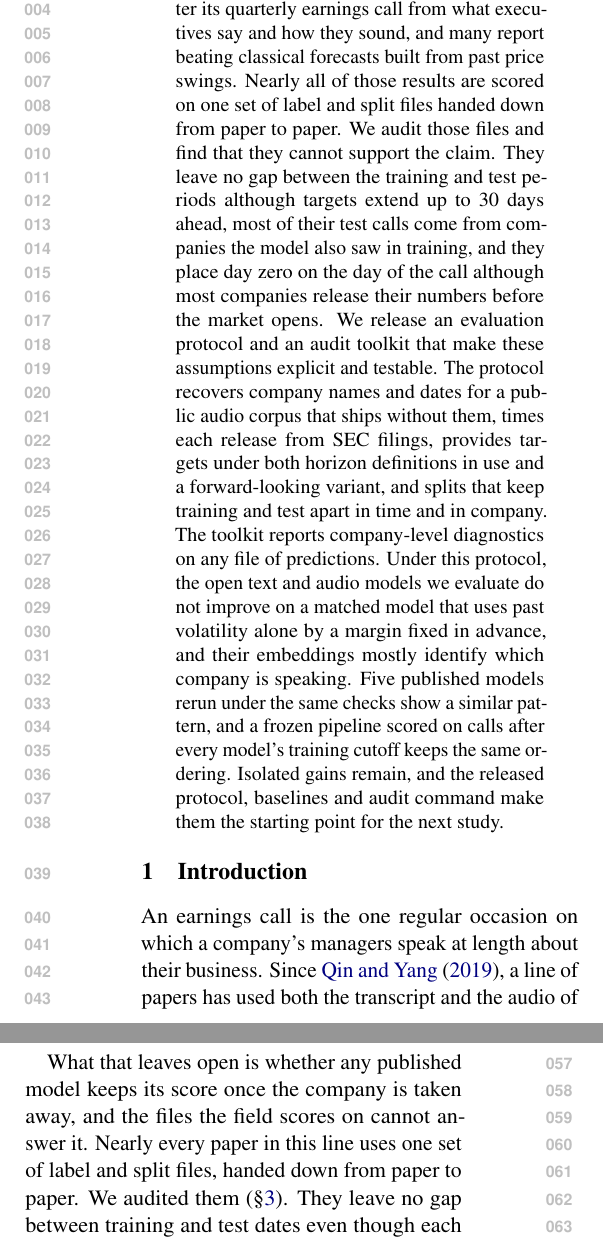
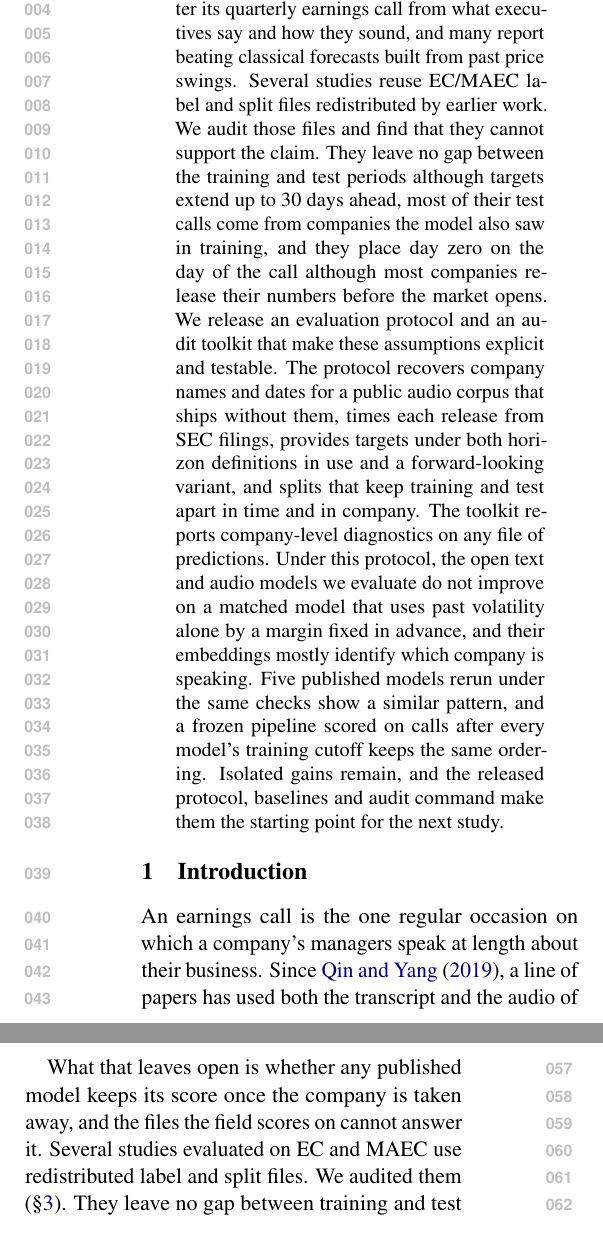
Before and after one commit to urbandrei/Earnings_call_project-main, a LaTeX paper (paper/main.tex, which reads paper/sections/00-abstract.tex, paper/sections/01-introduction.tex): two parts of the columns of page 1 of 21, joined at a grey line, cut so that both start at the same text. Compiled offline with pdfLaTeX.

Commit message:
Paper: advisor's live edits of 2026-10-11 night pulled from Overleaf (shared-files claim narrowed to "several studies" in the abstract and introduction)
Co-Authored-By: Claude Fable 5.1 <noreply@anthropic.com>
Claude-Session: https://claude.ai/code/session_0113376N8LkGVbnbtyAshiwk

```diff
--- a/paper/sections/00-abstract.tex
+++ b/paper/sections/00-abstract.tex
@@ -1,8 +1,7 @@
 For about a decade, researchers have predicted how much a company's stock will
 move after its quarterly earnings call from what executives say and how they
 sound, and many report beating classical forecasts built from past price swings.
-Nearly all of those results are scored on one set of label and split files handed
-down from paper to paper. We audit those files and find that they cannot support
+Several studies reuse EC/MAEC label and split files redistributed by earlier work. We audit those files and find that they cannot support
 the claim. They leave no gap between the training and test periods although
 targets extend up to 30 days ahead, most of their test calls come from companies
 the model also saw in training, and they place day zero on the day of the call
--- a/paper/sections/01-introduction.tex
+++ b/paper/sections/01-introduction.tex
@@ -14,9 +14,7 @@ that corpus and on the shared benchmarks a forecast from the company's own past
 volatility matched or beat every transcript model.
 
 What that leaves open is whether any published model keeps its score once the
-company is taken away, and the files the field scores on cannot answer it. Nearly
-every paper in this line uses one set of label and split files, handed down from
-paper to paper. We audited them (\S\ref{sec:substrate}). They leave no gap between
+company is taken away, and the files the field scores on cannot answer it. Several studies evaluated on EC and MAEC use redistributed label and split files. We audited them (\S\ref{sec:substrate}). They leave no gap between
 training and test dates even though each target runs up to 30 days past its call.
 Most test calls come from companies that are also in training, and no paper
 reports what happens when they are not. They define horizons in calendar days,
```
Also changed, not shown: paper/sections/03-shared-files.tex (+1 -3 lines).
